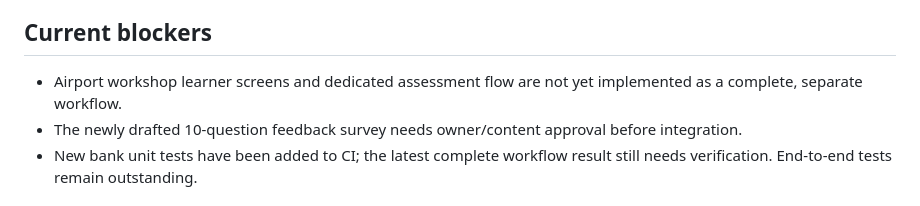
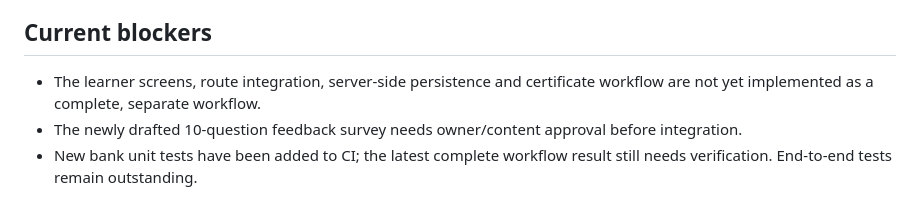
Before and after one commit to SecurityTrainer2025/security-instructor, a Markdown page: docs/AVS_EMRG_2026_IMPLEMENTATION_PLAN.md, the part around the change. GitHub-like rendering.

Commit message:
Update implementation plan for formative and feedback drafts

```diff
--- a/docs/AVS_EMRG_2026_IMPLEMENTATION_PLAN.md
+++ b/docs/AVS_EMRG_2026_IMPLEMENTATION_PLAN.md
@@ -37,7 +37,7 @@
 - Email delivery, access recovery, mobile/desktop behavior, feedback flow and certificate verification pass end-to-end tests.
 
 ## Current blockers
-- Airport workshop learner screens and dedicated assessment flow are not yet implemented as a complete, separate workflow.
+- The learner screens, route integration, server-side persistence and certificate workflow are not yet implemented as a complete, separate workflow.
 - The newly drafted 10-question feedback survey needs owner/content approval before integration.
 - New bank unit tests have been added to CI; the latest complete workflow result still needs verification. End-to-end tests remain outstanding.
 
```
